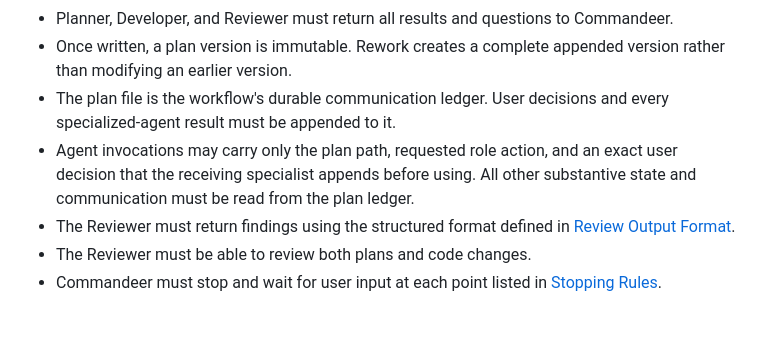
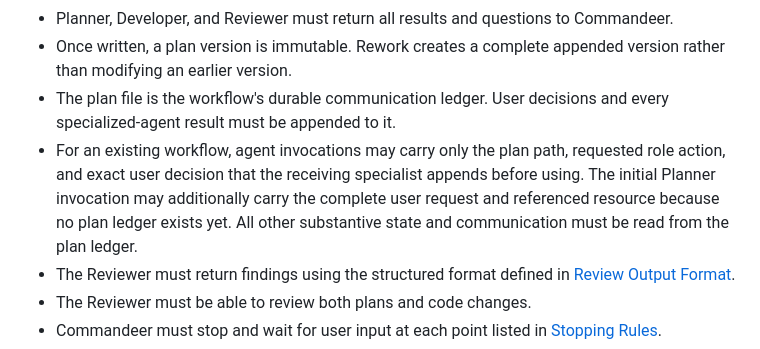
Before and after one commit to yshapkin/experiments_ai_bot, a Markdown page: docs/copilot-agents/001-agents-orchestration.md, the part around the change. GitHub-like rendering; blank space fills up the shorter version.

Commit message:
Update agent invocation details in orchestration document
Clarify agent invocation requirements for workflows.

Co-authored-by: Copilot Autofix powered by AI <175728472+Copilot@users.noreply.github.com>

```diff
--- a/docs/copilot-agents/001-agents-orchestration.md
+++ b/docs/copilot-agents/001-agents-orchestration.md
@@ -72,9 +72,11 @@ specialists' lack of the `agent` tool.
   version rather than modifying an earlier version.
 - The plan file is the workflow's durable communication ledger. User decisions and
   every specialized-agent result must be appended to it.
-- Agent invocations may carry only the plan path, requested role action, and an
-  exact user decision that the receiving specialist appends before using. All
-  other substantive state and communication must be read from the plan ledger.
+- For an existing workflow, agent invocations may carry only the plan path,
+  requested role action, and exact user decision that the receiving specialist
+  appends before using. The initial Planner invocation may additionally carry the
+  complete user request and referenced resource because no plan ledger exists yet.
+  All other substantive state and communication must be read from the plan ledger.
 - The Reviewer must return findings using the structured format defined in [Review Output Format](#review-output-format).
 - The Reviewer must be able to review both plans and code changes.
 - Commandeer must stop and wait for user input at each point listed in [Stopping Rules](#stopping-rules).
```
